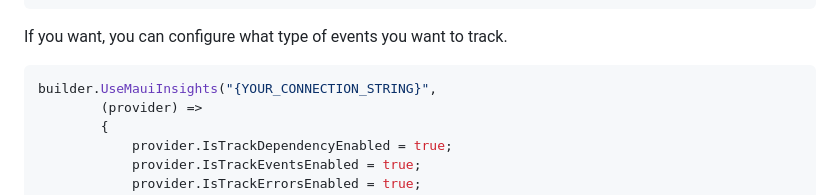
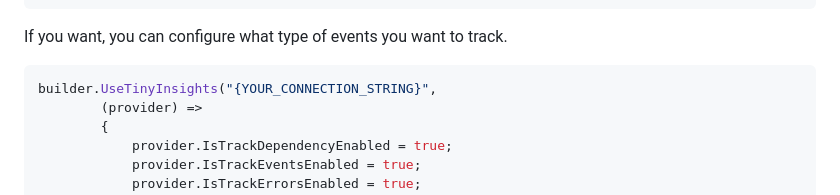
Before and after one commit to dhindrik/TinyInsights.Maui, a Markdown page: README.md, the part around the change. Rendered like a GitHub page.

````diff
--- a/README.md
+++ b/README.md
@@ -27,7 +27,7 @@ builder
 
 If you want, you can configure what type of events you want to track.
 ```csharp
-builder.UseMauiInsights("{YOUR_CONNECTION_STRING}",
+builder.UseTinyInsights("{YOUR_CONNECTION_STRING}",
         (provider) =>
         {
             provider.IsTrackDependencyEnabled = true;
````
